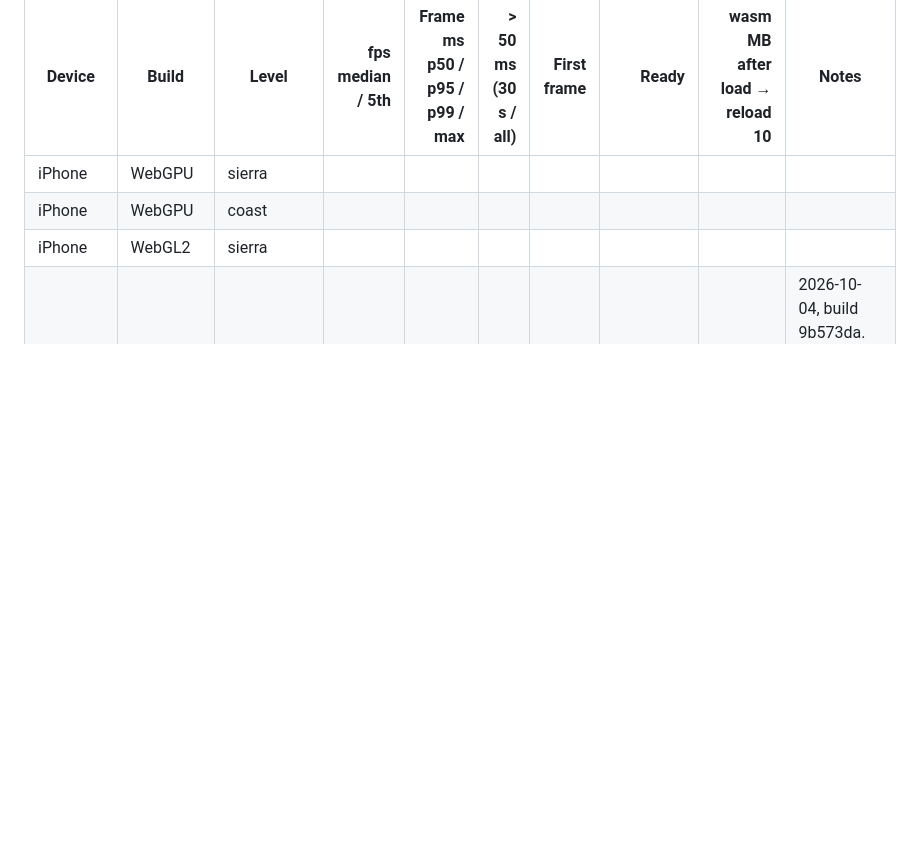
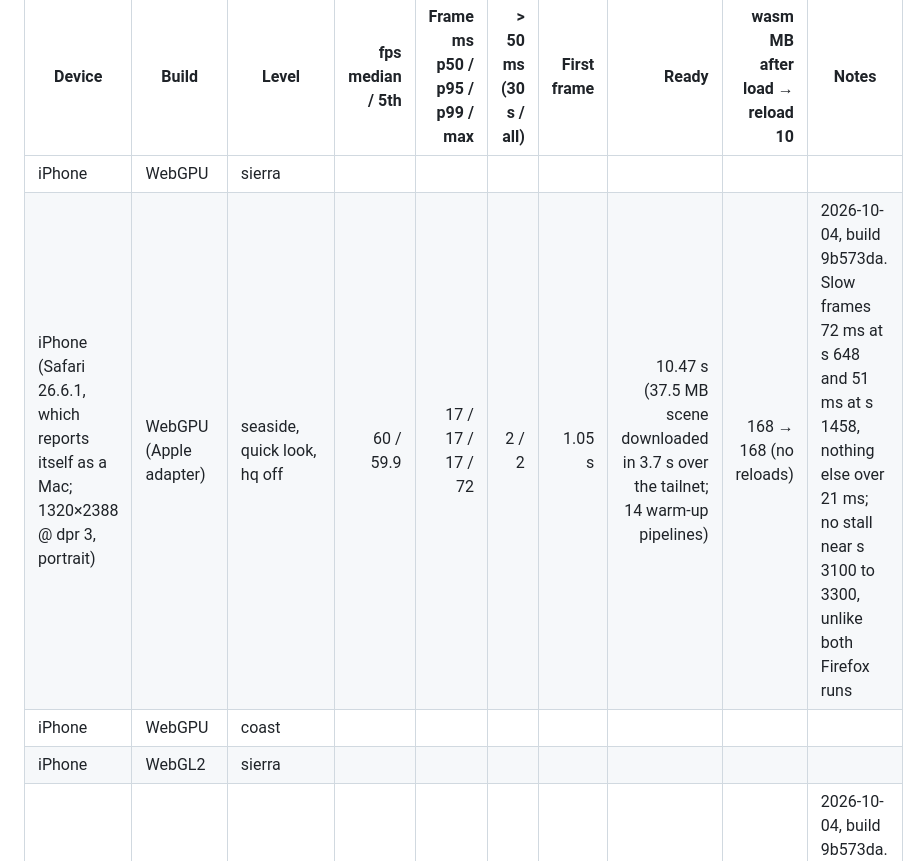
Before and after one commit to sequoia-hope/midnight-playground, a Markdown page: docs/rust-port/BASELINE.md, the part around the change. GitHub-like rendering; blank space fills up the shorter version.

Commit message:
Record the first iPhone measurement: Seaside on WebGPU, held at 60 fps
The quick-look page on the owner's iPhone in Safari 26.6.1 (WebGPU on the
Apple adapter, high quality off, portrait at dpr 3). The p50, p95 and p99
frame times are all 17 ms; two frames went over 50 ms (72 and 51 ms) and
none over 21 ms otherwise. Ready in 10.5 s, 3.7 s of it the 37.5 MB scene
download over the tailnet, at 168 MB of wasm memory. The stall both
Firefox runs had near s 3100 to 3300 did not happen here.

Co-Authored-By: Claude Opus 5.5 <noreply@anthropic.com>

```diff
--- a/docs/rust-port/BASELINE.md
+++ b/docs/rust-port/BASELINE.md
@@ -431,6 +431,7 @@ a phone, as G1 asks.
 | Device | Build | Level | fps median / 5th | Frame ms p50 / p95 / p99 / max | > 50 ms (30 s / all) | First frame | Ready | wasm MB after load → reload 10 | Notes |
 |---|---|---|---:|---:|---:|---:|---:|---:|---|
 | iPhone | WebGPU | sierra | | | | | | | |
+| iPhone (Safari 26.6.1, which reports itself as a Mac; 1320×2388 @ dpr 3, portrait) | WebGPU (Apple adapter) | seaside, quick look, hq off | 60 / 59.9 | 17 / 17 / 17 / 72 | 2 / 2 | 1.05 s | 10.47 s (37.5 MB scene downloaded in 3.7 s over the tailnet; 14 warm-up pipelines) | 168 → 168 (no reloads) | 2026-10-04, build 9b573da. Slow frames 72 ms at s 648 and 51 ms at s 1458, nothing else over 21 ms; no stall near s 3100 to 3300, unlike both Firefox runs |
 | iPhone | WebGPU | coast | | | | | | | |
 | iPhone | WebGL2 | sierra | | | | | | | |
 | Owner's Linux desktop, Firefox 154 | WebGL2 (picked by itself: no WebGPU) | seaside, quick look, hq on, 3373×1323 @ dpr 1 | 60 / 52 (vsync) | 17.1 / 17.1 / 33.1 / 532.8 | 1 / 2 | 0.34 s | 1.37 s (37.5 MB scene in 0.2 s; 14 warm-up pipelines) | 159 → 159 (no reloads) | 2026-10-04, build 9b573da. The 50.2 ms frame is at 0.2 s, just after ready; the 532.8 ms one at 53.6 s, s 3272, with no pipeline compiled after warm-up |
```
